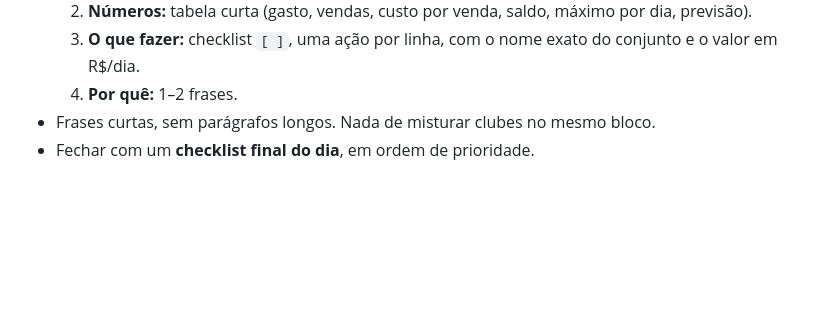
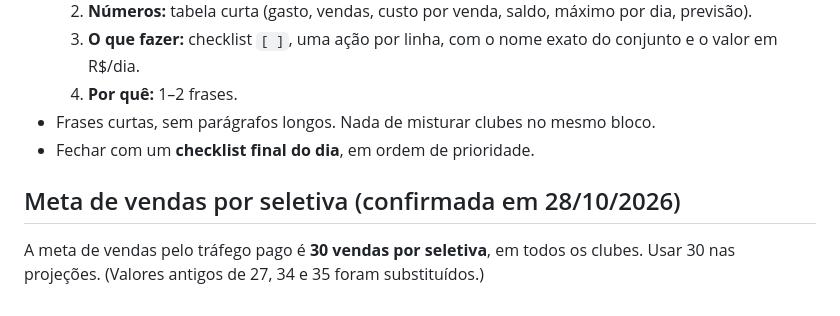
Before and after one commit to mariazeredostudios/trafegopago, a Markdown page: CLAUDE.md, the part around the change. GitHub-like rendering; blank space fills up the shorter version.

Commit message:
CLAUDE.md: meta de 30 vendas por seletiva
Co-Authored-By: Claude Opus 5.5 <noreply@anthropic.com>
Claude-Session: https://claude.ai/code/session_01488KmTcY5BHFGpHxWcadTP

```diff
--- a/CLAUDE.md
+++ b/CLAUDE.md
@@ -115,3 +115,8 @@ Relatórios e análises enviados no chat devem ser **detalhados e bem separados*
   4. **Por quê:** 1–2 frases.
 - Frases curtas, sem parágrafos longos. Nada de misturar clubes no mesmo bloco.
 - Fechar com um **checklist final do dia**, em ordem de prioridade.
+
+## Meta de vendas por seletiva (confirmada em 28/10/2026)
+
+A meta de vendas pelo tráfego pago é **30 vendas por seletiva**, em todos os clubes. Usar 30
+nas projeções. (Valores antigos de 27, 34 e 35 foram substituídos.)
```
